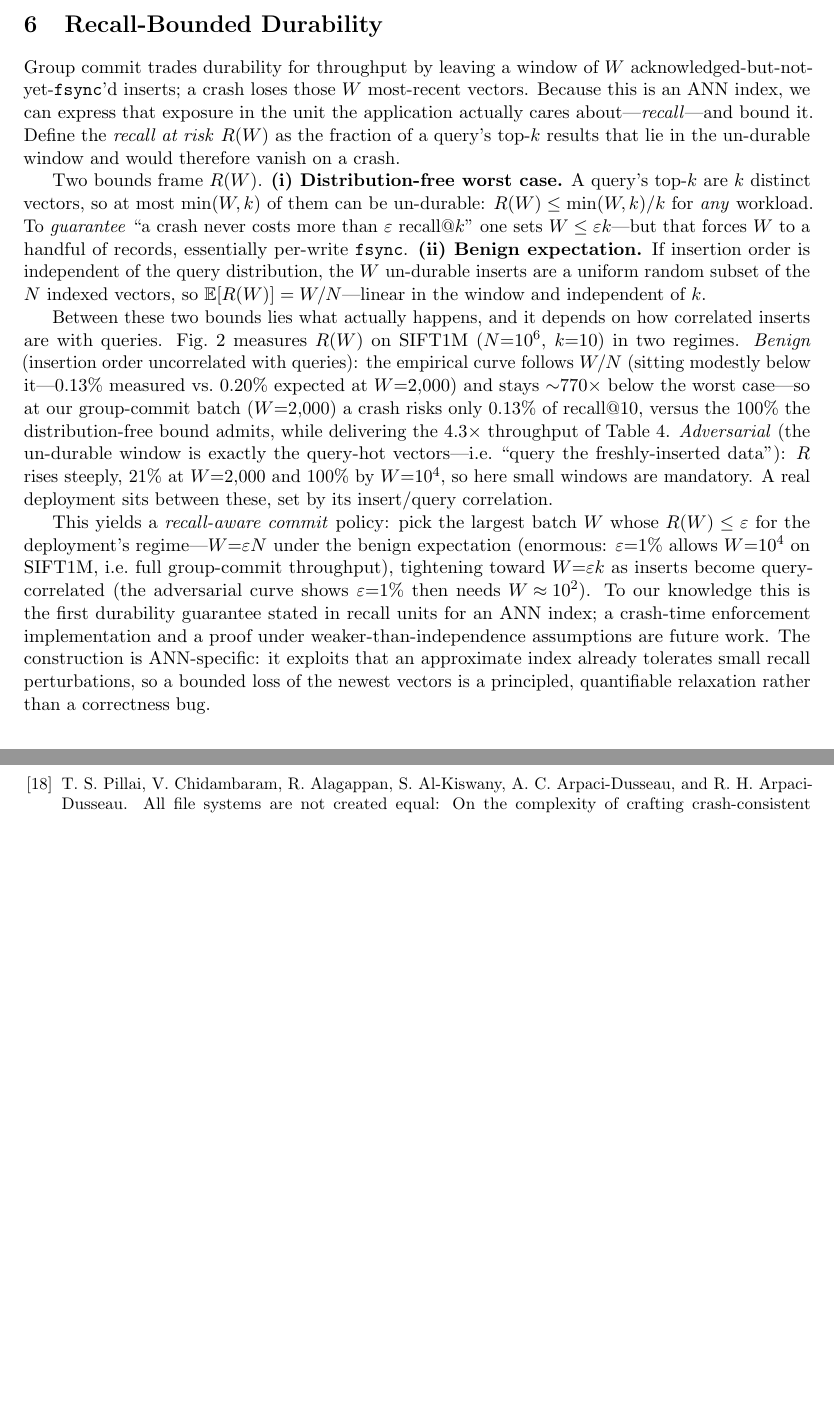
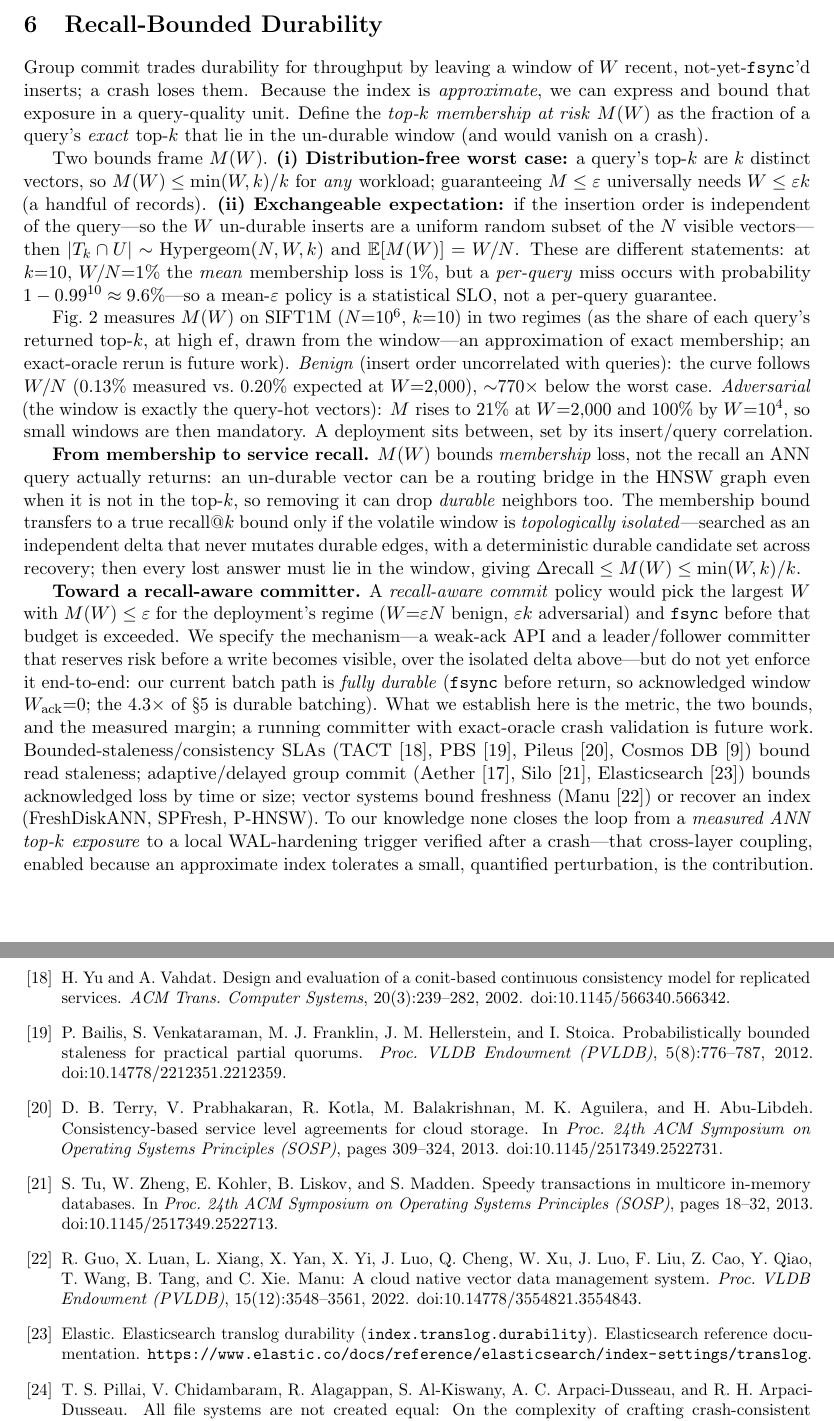
Before and after one commit to lhlRahman/vector-database, a LaTeX paper (docs/paper/honest-durability.tex): two parts of pages 8 and 15 of 15 before the commit and two parts of pages 8 and 16 of 16 after it, joined at a grey line, cut so that both start at the same text, the shorter picture padded with empty space. Compiled offline with pdfLaTeX.

Commit message:
paper: narrow recall-bounded claims per Codex deep review (integrity fix)
Codex's fan-out review (/tmp/codex_recall_scheduler.md) caught 3 overclaims a systems
reviewer would flag; fixed all (editing, no new experiments):
1. metric is top-k MEMBERSHIP-at-risk M(W), not service recall -- recall bound only
   holds under topological isolation of the volatile delta (added the isolation
   lemma + the membership-vs-recall distinction).
2. current batch path is fully durable (W_ack=0) -> the 4.3x is durable batching;
   the recall-aware weak-ack committer is now presented as a specified DESIGN, not
   an enforced system.
3. bench measures output exposure (approx), not exact-oracle recall -- caveated.
Added exchangeable-model assumption + per-query-vs-mean nuance (Pr>=1 ~ 9.6%), the
scoped novelty statement, and prior-art citations (TACT, PBS, Pileus, Silo, Manu,
Elasticsearch). 16pp, compiles clean, all refs resolve.

```diff
--- a/docs/paper/honest-durability.tex
+++ b/docs/paper/honest-durability.tex
@@ -444,46 +447,61 @@ lever generalizes.
 
 \section{Recall-Bounded Durability}
 \label{sec:recall}
-Group commit trades durability for throughput by leaving a window of $W$
-acknowledged-but-not-yet-\fsync{}'d inserts; a crash loses those $W$ most-recent
-vectors. Because this is an ANN index, we can express that exposure in the unit the
-application actually cares about---\emph{recall}---and bound it. Define the
-\emph{recall at risk} $R(W)$ as the fraction of a query's top-$k$ results that lie
-in the un-durable window and would therefore vanish on a crash.
+Group commit trades durability for throughput by leaving a window of $W$ recent,
+not-yet-\fsync{}'d inserts; a crash loses them. Because the index is
+\emph{approximate}, we can express and bound that exposure in a query-quality unit.
+Define the \emph{top-$k$ membership at risk} $M(W)$ as the fraction of a query's
+\emph{exact} top-$k$ that lie in the un-durable window (and would vanish on a crash).
 
-Two bounds frame $R(W)$. \textbf{(i) Distribution-free worst case.} A query's
-top-$k$ are $k$ distinct vectors, so at most $\min(W,k)$ of them can be un-durable:
-$R(W)\le \min(W,k)/k$ for \emph{any} workload. To \emph{guarantee} ``a crash never
-costs more than $\varepsilon$ recall@$k$'' one sets $W\le\varepsilon k$---but that
-forces $W$ to a handful of records, essentially per-write \fsync{}. \textbf{(ii)
-Benign expectation.} If insertion order is independent of the query distribution,
-the $W$ un-durable inserts are a uniform random subset of the $N$ indexed vectors,
-so $\mathbb{E}[R(W)] = W/N$---linear in the window and independent of $k$.
+Two bounds frame $M(W)$. \textbf{(i) Distribution-free worst case:} a query's
+top-$k$ are $k$ distinct vectors, so $M(W)\le\min(W,k)/k$ for \emph{any} workload;
+guaranteeing $M\le\varepsilon$ universally needs $W\le\varepsilon k$ (a handful of
+records). \textbf{(ii) Exchangeable expectation:} if the insertion order is
+independent of the query---so the $W$ un-durable inserts are a uniform random subset
+of the $N$ visible vectors---then $|T_k\cap U|\sim\mathrm{Hypergeom}(N,W,k)$ and
+$\mathbb{E}[M(W)]=W/N$. These are different statements: at $k{=}10$, $W/N{=}1\%$ the
+\emph{mean} membership loss is $1\%$, but a \emph{per-query} miss occurs with
+probability $1-0.99^{10}\approx9.6\%$---so a mean-$\varepsilon$ policy is a
+statistical SLO, not a per-query guarantee.
 
-Between these two bounds lies what actually happens, and it depends on how
-correlated inserts are with queries. Fig.~\ref{fig:recallrisk} measures $R(W)$ on
-SIFT1M ($N{=}10^6$, $k{=}10$) in two regimes. \emph{Benign} (insertion order
-uncorrelated with queries): the empirical curve follows $W/N$ (sitting modestly
-below it---$0.13\%$ measured vs.\ $0.20\%$ expected at $W{=}2{,}000$) and stays
-$\sim$770$\times$ below the worst case---so at our group-commit batch ($W{=}2{,}000$)
-a crash risks only $0.13\%$ of recall@10, versus the $100\%$ the distribution-free
-bound admits, while delivering the $4.3\times$ throughput of Table~\ref{tab:gc}.
-\emph{Adversarial} (the un-durable window is exactly the query-hot vectors---i.e.\
-``query the freshly-inserted data''): $R$ rises steeply, $21\%$ at $W{=}2{,}000$ and
-$100\%$ by $W{=}10^4$, so here small windows are mandatory. A real deployment sits
-between these, set by its insert/query correlation.
+Fig.~\ref{fig:recallrisk} measures $M(W)$ on SIFT1M ($N{=}10^6$, $k{=}10$) in two
+regimes (as the share of each query's returned top-$k$, at high $\mathrm{ef}$,
+drawn from the window---an approximation of exact membership; an exact-oracle rerun
+is future work). \emph{Benign} (insert order uncorrelated with queries): the curve
+follows $W/N$ ($0.13\%$ measured vs.\ $0.20\%$ expected at $W{=}2{,}000$),
+$\sim$770$\times$ below the worst case. \emph{Adversarial} (the window is exactly the
+query-hot vectors): $M$ rises to $21\%$ at $W{=}2{,}000$ and $100\%$ by $W{=}10^4$,
+so small windows are then mandatory. A deployment sits between, set by its
+insert/query correlation.
 
-This yields a \emph{recall-aware commit} policy: pick the largest batch $W$ whose
-$R(W)\le\varepsilon$ for the deployment's regime---$W{=}\varepsilon N$ under the
-benign expectation (enormous: $\varepsilon{=}1\%$ allows $W{=}10^4$ on SIFT1M, i.e.\
-full group-commit throughput), tightening toward $W{=}\varepsilon k$ as inserts
-become query-correlated (the adversarial curve shows $\varepsilon{=}1\%$ then needs
-$W\!\approx\!10^2$). To our knowledge this is the first durability guarantee stated
-in recall units for an ANN index; a crash-time enforcement implementation and a
-proof under weaker-than-independence assumptions are future work. The construction
-is ANN-specific: it exploits that an approximate index already tolerates small
-recall perturbations, so a bounded loss of the newest vectors is a principled,
-quantifiable relaxation rather than a correctness bug.
+\textbf{From membership to service recall.} $M(W)$ bounds \emph{membership} loss,
+not the recall an ANN query actually returns: an un-durable vector can be a routing
+bridge in the HNSW graph even when it is not in the top-$k$, so removing it can drop
+\emph{durable} neighbors too. The membership bound transfers to a true recall@$k$
+bound only if the volatile window is \emph{topologically isolated}---searched as an
+independent delta that never mutates durable edges, with a deterministic durable
+candidate set across recovery; then every lost answer must lie in the window, giving
+$\Delta\text{recall}\le M(W)\le\min(W,k)/k$.
+
+\textbf{Toward a recall-aware committer.} A \emph{recall-aware commit} policy would
+pick the largest $W$ with $M(W)\le\varepsilon$ for the deployment's regime
+($W{=}\varepsilon N$ benign, $\varepsilon k$ adversarial) and \fsync{} before that
+budget is exceeded. We specify the mechanism---a weak-ack API and a leader/follower
+committer that reserves risk before a write becomes visible, over the isolated delta
+above---but do not yet enforce it end-to-end: our current batch path is
+\emph{fully durable} (\fsync{} before return, so acknowledged window
+$W_{\text{ack}}{=}0$; the $4.3\times$ of \S\ref{sec:groupcommit} is durable
+batching). What we establish here is the metric, the two bounds, and the measured
+margin; a running committer with exact-oracle crash validation is future work.
+Bounded-staleness/consistency SLAs (TACT~\cite{tact}, PBS~\cite{pbs},
+Pileus~\cite{pileus}, Cosmos DB~\cite{cosmos}) bound read staleness; adaptive/delayed
+group commit (Aether~\cite{aether}, Silo~\cite{silo}, Elasticsearch~\cite{elastic})
+bounds acknowledged loss by time or size; vector systems bound freshness
+(Manu~\cite{manu}) or recover an index (FreshDiskANN, SPFresh, P-HNSW). To our
+knowledge none closes the loop from a \emph{measured ANN top-$k$ exposure} to a
+local WAL-hardening trigger verified after a crash---that cross-layer coupling,
+enabled because an approximate index tolerates a small, quantified perturbation, is
+the contribution.
 
 \begin{figure}[t]
 \centering
@@ -872,6 +892,42 @@ R.~Johnson, I.~Pandis, R.~Stoica, M.~Athanassoulis, and A.~Ailamaki.
 \newblock \emph{Proc. VLDB Endowment (PVLDB)}, 3(1):681--692, 2010.
 \newblock \doi{10.14778/1920841.1920928}.
 
+\bibitem{tact}
+H.~Yu and A.~Vahdat.
+\newblock Design and evaluation of a conit-based continuous consistency model for replicated services.
+\newblock \emph{ACM Trans. Computer Systems}, 20(3):239--282, 2002.
+\newblock \doi{10.1145/566340.566342}.
+
+\bibitem{pbs}
+P.~Bailis, S.~Venkataraman, M.~J. Franklin, J.~M. Hellerstein, and I.~Stoica.
+\newblock Probabilistically bounded staleness for practical partial quorums.
+\newblock \emph{Proc. VLDB Endowment (PVLDB)}, 5(8):776--787, 2012.
+\newblock \doi{10.14778/2212351.2212359}.
+
+\bibitem{pileus}
+D.~B. Terry, V.~Prabhakaran, R.~Kotla, M.~Balakrishnan, M.~K. Aguilera, and H.~Abu-Libdeh.
+\newblock Consistency-based service level agreements for cloud storage.
+\newblock In \emph{Proc. 24th ACM Symposium on Operating Systems Principles (SOSP)}, pages 309--324, 2013.
+\newblock \doi{10.1145/2517349.2522731}.
+
+\bibitem{silo}
+S.~Tu, W.~Zheng, E.~Kohler, B.~Liskov, and S.~Madden.
+\newblock Speedy transactions in multicore in-memory databases.
+\newblock In \emph{Proc. 24th ACM Symposium on Operating Systems Principles (SOSP)}, pages 18--32, 2013.
+\newblock \doi{10.1145/2517349.2522713}.
+
+\bibitem{manu}
+R.~Guo, X.~Luan, L.~Xiang, X.~Yan, X.~Yi, J.~Luo, Q.~Cheng, W.~Xu, J.~Luo, F.~Liu, Z.~Cao, Y.~Qiao, T.~Wang, B.~Tang, and C.~Xie.
+\newblock Manu: A cloud native vector data management system.
+\newblock \emph{Proc. VLDB Endowment (PVLDB)}, 15(12):3548--3561, 2022.
+\newblock \doi{10.14778/3554821.3554843}.
+
+\bibitem{elastic}
+Elastic.
+\newblock Elasticsearch translog durability (\texttt{index.translog.durability}).
+\newblock Elasticsearch reference documentation.
+\newblock \url{https://www.elastic.co/docs/reference/elasticsearch/index-settings/translog}.
+
 \bibitem{pillai}
 T.~S. Pillai, V.~Chidambaram, R.~Alagappan, S.~Al-Kiswany, A.~C. Arpaci-Dusseau, and R.~H. Arpaci-Dusseau.
 \newblock All file systems are not created equal: On the complexity of crafting crash-consistent applications.
```
Also changed, not shown: docs/paper/honest-durability.pdf, docs/paper/honest-durability.tex (51 more changed lines).
